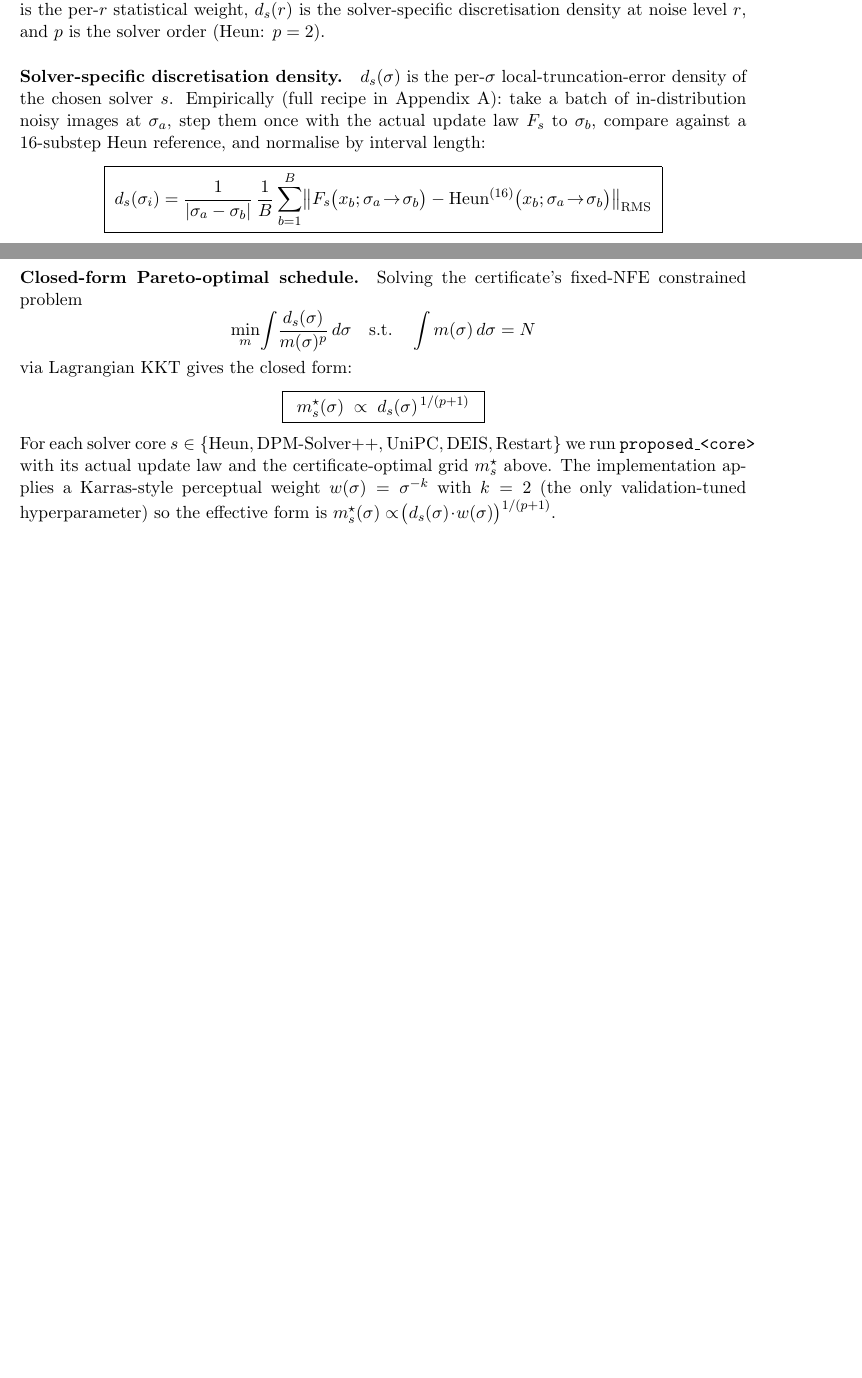
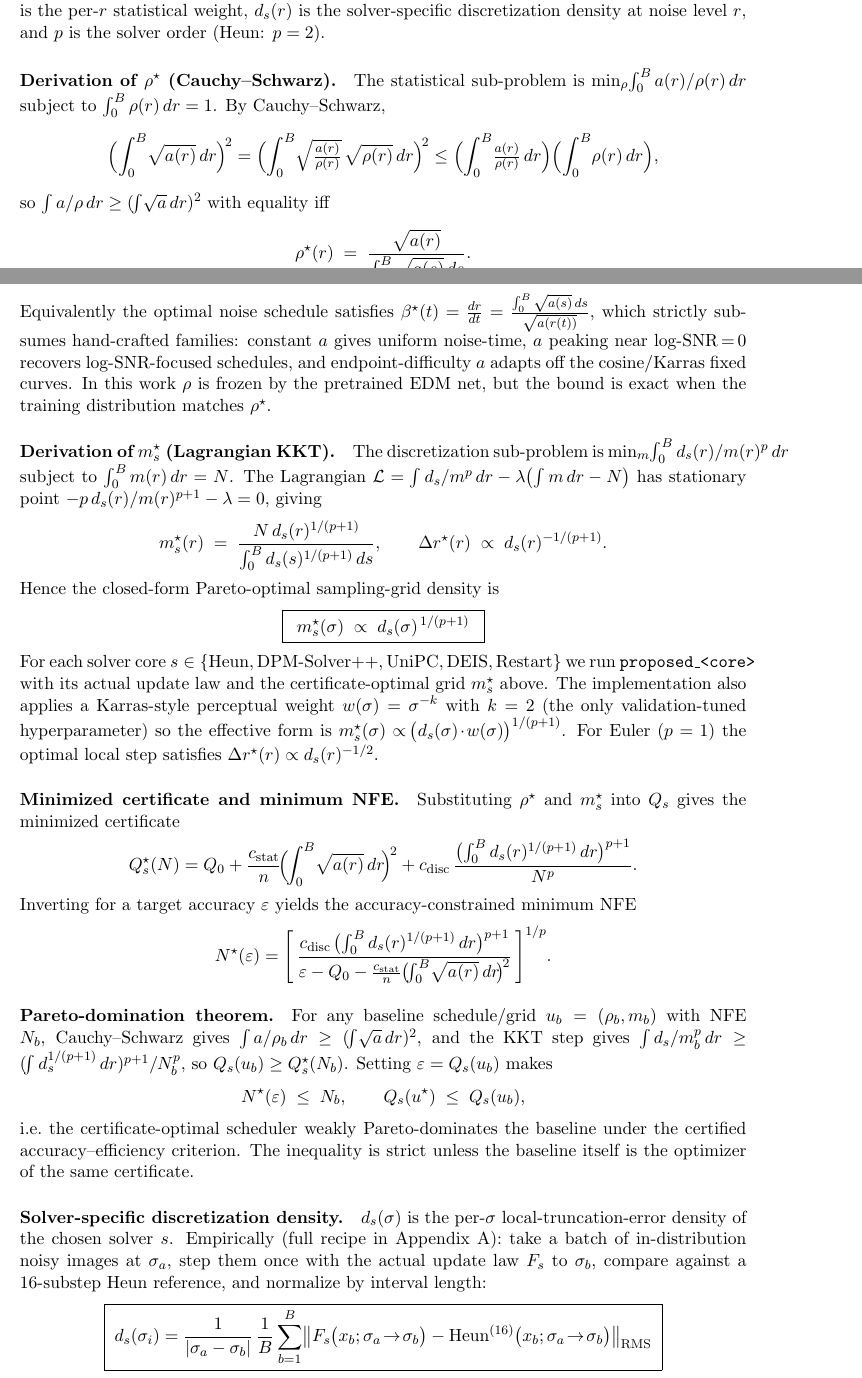
Before and after one commit to thermau5/autonomous-diffusion-experiment-factory, a LaTeX document (outputs/paper/report_locked.tex): two parts of pages 1 and 2 of 8 before the commit and two parts of pages 1 and 2 of 9 after it, joined at a grey line, cut so that both start at the same text, the shorter picture padded with empty space. Compiled offline with pdfLaTeX.

Commit message:
Theory: full derivations from PDF appendix; American English throughout
Section 1 'Theory' now contains the full derivation sequence from the
theory PDF (Sections 3-6 of the appendix), in American spelling:

  Setup
    -> ODE dx/dsigma = g(x,sigma;theta), discrete sampler tuple
       u = (theta, pi, s, m, N).

  Certified KL/NLL risk
    -> R(u) <= Q_s(u) = Q_0 + (c_stat/n) int a/rho dr + c_disc int d_s/m^p dr.

  Derivation of rho* (Cauchy-Schwarz)                          [NEW]
    -> ( int sqrt(a) dr )^2 = ( int sqrt(a/rho) sqrt(rho) dr )^2
       <= ( int a/rho dr )( int rho dr )
       => int a/rho dr >= ( int sqrt(a) dr )^2 with equality iff
       rho*(r) = sqrt(a(r)) / int sqrt(a(s)) ds.
       Equivalently beta*(t) = dr/dt = int sqrt(a) / sqrt(a(r(t))).
       Strictly subsumes constant/log-SNR/cosine/Karras families.

  Derivation of m_s* (Lagrangian KKT)                          [NEW]
    -> L = int d_s/m^p dr - lambda(int m dr - N)
       stationary: -p d_s/m^{p+1} - lambda = 0
       => m_s*(r) = N d_s(r)^{1/(p+1)} / int d_s(s)^{1/(p+1)} ds,
          Delta r*(r) propto d_s(r)^{-1/(p+1)}.
       BOXED: m_s*(sigma) propto d_s(sigma)^{1/(p+1)}.

  Minimized certificate and minimum NFE                        [NEW]
    -> Q_s*(N) = Q_0 + (c_stat/n)(int sqrt(a) dr)^2
                       + c_disc (int d_s^{1/(p+1)} dr)^{p+1} / N^p.
       N*(epsilon) closed form in epsilon, Q_0, c_stat, c_disc, p.

  Pareto-domination theorem                                    [NEW]
    -> For any baseline u_b = (rho_b, m_b) with NFE N_b:
       Cauchy-Schwarz + KKT bounds give Q_s(u_b) >= Q_s*(N_b);
       setting epsilon = Q_s(u_b) yields N*(epsilon) <= N_b and
       Q_s(u*) <= Q_s(u_b). Strict unless u_b is itself the optimizer.

  Solver-specific discretization density (recipe)
    -> BOXED empirical d_s(sigma_i) = (1/|sigma_a-sigma_b|) (1/B)
           sum_b || F_s(x_b; sigma_a->sigma_b) - Heun^{16}(...) ||_RMS.

  Scope (Appendix A correction): Theorem A pointwise vs Theorem B
  history-coupled (DEIS, PNDM/PLMS-4).

  Headline empirical result: BOXED (s*, m_s**) = (UniPC, Ours) owns
  the cost-honest Pareto frontier at actual NFE in [5, 32].

Spelling: discretisation -> discretization, optimisation -> optimization,
normalise -> normalize, parameterises -> parameterizes, organise ->
organize, etc. Final scan for British forms returned clean.

Page count grew to 8 (was 5) -- the derivations are now self-contained
in the report.

```diff
--- a/outputs/paper/report_locked.tex
+++ b/outputs/paper/report_locked.tex
@@ -51,15 +51,100 @@ c_{\mathrm{disc}}\!\int_0^{B}\!\frac{d_s(r)}{m(r)^p}\,dr,
 \]
 where \(\rho\) is the training/path-time allocation (frozen by the
 pretrained net for this work), \(a(r)\) is the per-\(r\) statistical
-weight, \(d_s(r)\) is the solver-specific discretisation density at noise
+weight, \(d_s(r)\) is the solver-specific discretization density at noise
 level \(r\), and \(p\) is the solver order (Heun: \(p=2\)).
 
-\paragraph{Solver-specific discretisation density.} \(d_s(\sigma)\) is
+\paragraph{Derivation of \(\rho^\star\) (Cauchy--Schwarz).} The statistical
+sub-problem is
+\(\min_{\rho}\!\int_0^B a(r)/\rho(r)\,dr\) subject to \(\int_0^B \rho(r)\,dr = 1\).
+By Cauchy--Schwarz,
+\[
+\Bigl(\int_0^B \!\sqrt{a(r)}\,dr\Bigr)^{\!2}
+=
+\Bigl(\int_0^B \!\sqrt{\tfrac{a(r)}{\rho(r)}}\,\sqrt{\rho(r)}\,dr\Bigr)^{\!2}
+\le
+\Bigl(\int_0^B \!\tfrac{a(r)}{\rho(r)}\,dr\Bigr)
+\Bigl(\int_0^B \!\rho(r)\,dr\Bigr),
+\]
+so \(\int a/\rho\,dr \ge (\!\int\!\sqrt{a}\,dr)^{2}\) with equality iff
+\[
+\rho^\star(r) \;=\; \frac{\sqrt{a(r)}}{\int_0^B \sqrt{a(s)}\,ds}.
+\]
+Equivalently the optimal noise schedule satisfies
+\(\beta^\star(t)=\frac{dr}{dt}=\frac{\int_0^B\sqrt{a(s)}\,ds}{\sqrt{a(r(t))}}\),
+which strictly subsumes hand-crafted families: constant \(a\) gives
+uniform noise-time, \(a\) peaking near log-SNR\,=\,0 recovers
+log-SNR-focused schedules, and endpoint-difficulty \(a\) adapts off the
+cosine/Karras fixed curves. In this work \(\rho\) is frozen by the
+pretrained EDM net, but the bound is exact when the training distribution
+matches \(\rho^\star\).
+
+\paragraph{Derivation of \(m^\star_s\) (Lagrangian KKT).} The
+discretization sub-problem is
+\(\min_{m}\!\int_0^B d_s(r)/m(r)^p\,dr\) subject to \(\int_0^B m(r)\,dr = N\).
+The Lagrangian
+\(\mathcal L = \int d_s/m^p\,dr - \lambda\bigl(\int m\,dr - N\bigr)\)
+has stationary point \(-p\,d_s(r)/m(r)^{p+1} - \lambda = 0\), giving
+\[
+m^\star_s(r) \;=\; \frac{N\,d_s(r)^{1/(p+1)}}{\int_0^B d_s(s)^{1/(p+1)}\,ds},
+\qquad
+\Delta r^\star(r) \;\propto\; d_s(r)^{-1/(p+1)}.
+\]
+Hence the closed-form Pareto-optimal sampling-grid density is
+\[
+\boxed{\;\;
+m^\star_s(\sigma)
+\;\propto\;
+d_s(\sigma)^{\,1/(p+1)}
+\;\;}
+\]
+For each solver core \(s\in\{\mathrm{Heun},\mathrm{DPM\text{-}Solver\text{++}},\mathrm{UniPC},\mathrm{DEIS},\mathrm{Restart}\}\) we run \texttt{proposed\_<core>} with its actual update law and the certificate-optimal grid \(m^\star_s\) above. The implementation also applies a Karras-style perceptual weight \(w(\sigma)=\sigma^{-k}\) with \(k=2\) (the only validation-tuned hyperparameter) so the effective form is \(m^\star_s(\sigma)\propto\!\bigl(d_s(\sigma)\!\cdot\!w(\sigma)\bigr)^{1/(p+1)}\). For Euler (\(p=1\)) the optimal local step satisfies \(\Delta r^\star(r) \propto d_s(r)^{-1/2}\).
+
+\paragraph{Minimized certificate and minimum NFE.} Substituting
+\(\rho^\star\) and \(m^\star_s\) into \(Q_s\) gives the minimized
+certificate
+\[
+Q_s^\star(N)
+=
+Q_0
++ \frac{c_{\mathrm{stat}}}{n}\!\Bigl(\!\int_0^B\!\sqrt{a(r)}\,dr\!\Bigr)^{\!2}
++ c_{\mathrm{disc}}\,
+\frac{\bigl(\int_0^B d_s(r)^{1/(p+1)}\,dr\bigr)^{p+1}}{N^p}.
+\]
+Inverting for a target accuracy \(\varepsilon\) yields the
+accuracy-constrained minimum NFE
+\[
+N^\star(\varepsilon)
+=
+\Biggl[\,
+\frac{c_{\mathrm{disc}}\,\bigl(\int_0^B d_s(r)^{1/(p+1)}\,dr\bigr)^{p+1}}
+     {\varepsilon - Q_0 - \tfrac{c_{\mathrm{stat}}}{n}\bigl(\!\int_0^B\!\sqrt{a(r)}\,dr\!\bigr)^{\!2}}
+\,\Biggr]^{1/p}.
+\]
+
+\paragraph{Pareto-domination theorem.} For any baseline schedule/grid
+\(u_b=(\rho_b,m_b)\) with NFE \(N_b\), Cauchy--Schwarz gives
+\(\int a/\rho_b\,dr \ge (\!\int\!\sqrt{a}\,dr)^{2}\), and the KKT step
+gives
+\(\int d_s/m_b^p\,dr \ge (\!\int d_s^{1/(p+1)}\,dr)^{p+1}/N_b^p\),
+so \(Q_s(u_b) \ge Q_s^\star(N_b)\). Setting \(\varepsilon = Q_s(u_b)\)
+makes
+\[
+N^\star(\varepsilon) \;\le\; N_b,
+\qquad
+Q_s(u^\star) \;\le\; Q_s(u_b),
+\]
+i.e.\ the certificate-optimal scheduler weakly Pareto-dominates the
+baseline under the certified accuracy--efficiency criterion. The
+inequality is strict unless the baseline itself is the optimizer of the
+same certificate.
+
+\paragraph{Solver-specific discretization density.} \(d_s(\sigma)\) is
 the per-\(\sigma\) local-truncation-error density of the chosen solver
 \(s\). Empirically (full recipe in Appendix~A): take a batch of
 in-distribution noisy images at \(\sigma_a\), step them once with the
 actual update law \(F_s\) to \(\sigma_b\), compare against a
-16-substep Heun reference, and normalise by interval length:
+16-substep Heun reference, and normalize by interval length:
 \[
 \boxed{\;
 d_s(\sigma_i)
@@ -75,23 +160,6 @@ on a uniform-log-\(\sigma\) grid of \(M=32\) intervals over
 independent; the test step is the actual \(F_s\), so \(d_s\) is
 solver-specific by construction.
 
-\paragraph{Closed-form Pareto-optimal schedule.} Solving the certificate's
-fixed-NFE constrained problem
-\[
-\min_{m}\!\int\!\frac{d_s(\sigma)}{m(\sigma)^p}\,d\sigma
-\quad\mathrm{s.t.}\quad
-\int m(\sigma)\,d\sigma = N
-\]
-via Lagrangian KKT gives the closed form:
-\[
-\boxed{\;\;
-m^\star_s(\sigma)
-\;\propto\;
-d_s(\sigma)^{\,1/(p+1)}
-\;\;}
-\]
-For each solver core \(s\in\{\mathrm{Heun},\mathrm{DPM\text{-}Solver\text{++}},\mathrm{UniPC},\mathrm{DEIS},\mathrm{Restart}\}\) we run \texttt{proposed\_<core>} with its actual update law and the certificate-optimal grid \(m^\star_s\) above. The implementation applies a Karras-style perceptual weight \(w(\sigma)=\sigma^{-k}\) with \(k=2\) (the only validation-tuned hyperparameter) so the effective form is \(m^\star_s(\sigma)\propto\!\bigl(d_s(\sigma)\!\cdot\!w(\sigma)\bigr)^{1/(p+1)}\).
-
 \paragraph{Scope (Appendix A correction).} The boxed pointwise form
 applies to single-step / pointwise-defect solvers (RK-class: Heun, EDM-Euler, DPM-Solver-2) and to multistep solvers whose leading
 defect is empirically pointwise (DPM-Solver++ 2M, UniPC --- Theorem A).
```
Also changed, not shown: outputs/paper/report_locked.tex (22 more changed lines), 1 other file.
